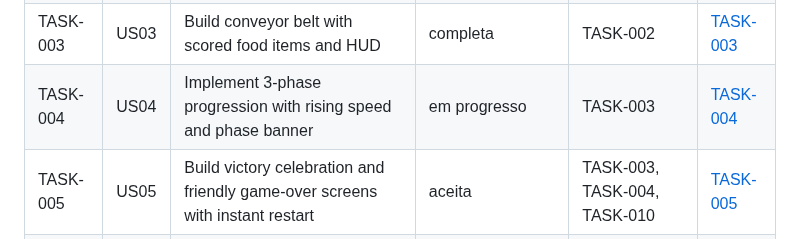
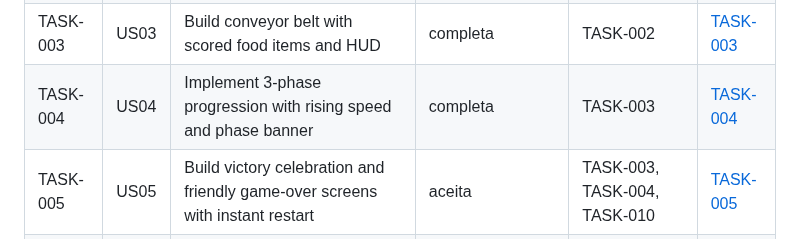
Before and after one commit to airamcmrosa/cauaLovesCandies, a Markdown page: docs/tasks/README.md, the part around the change. GitHub-like rendering.

Commit message:
docs: Mark TASK-004 completa after product owner approval
Co-Authored-By: Claude Sonnet 5.5 <noreply@anthropic.com>

```diff
--- a/docs/tasks/README.md
+++ b/docs/tasks/README.md
@@ -13,7 +13,7 @@ link both ways (`supersedes` in the new task, a "Superseded by" note in the old
 | TASK-001 | US01 | Build the animated title screen with JOGAR button, BGM unlock and asset preload | completa | - | [TASK-001](./TASK-001-title-screen.md) |
 | TASK-002 | US02 | Implement single-tap mouth open/close control | completa | - | [TASK-002](./TASK-002-tap-mouth-control.md) |
 | TASK-003 | US03 | Build conveyor belt with scored food items and HUD | completa | TASK-002 | [TASK-003](./TASK-003-conveyor-scoring.md) |
-| TASK-004 | US04 | Implement 3-phase progression with rising speed and phase banner | em progresso | TASK-003 | [TASK-004](./TASK-004-phase-progression.md) |
+| TASK-004 | US04 | Implement 3-phase progression with rising speed and phase banner | completa | TASK-003 | [TASK-004](./TASK-004-phase-progression.md) |
 | TASK-005 | US05 | Build victory celebration and friendly game-over screens with instant restart | aceita | TASK-003, TASK-004, TASK-010 | [TASK-005](./TASK-005-victory-screen.md) |
 | TASK-006 | US06 | Add hands-on tutorial overlay at first play | aceita | TASK-002, TASK-003 | [TASK-006](./TASK-006-tutorial-overlay.md) |
 | TASK-007 | - | Define the Candy Pastel palette and Cauã character art direction, and apply the palette to lib/style | completa (Superseded by TASK-008) | - | [TASK-007](./TASK-007-visual-identity-palette.md) |
```
Also changed, not shown: docs/tasks/TASK-004-phase-progression.md (+1 -1 lines).
